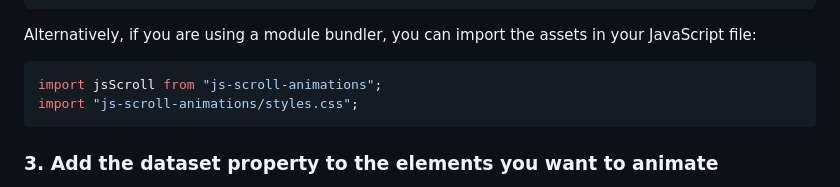
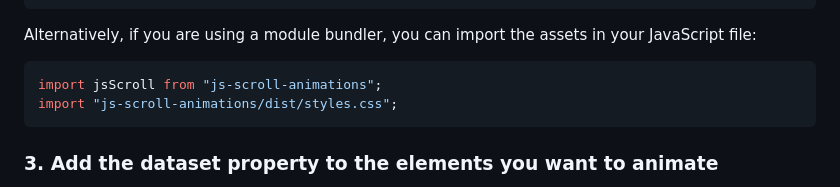
Before and after one commit to wanderlima/js-scroll-animations, a Markdown page: README.md, the part around the change printed below. Drawn GitHub-style.

Commit message:
project: README.md update

````diff
--- a/README.md
+++ b/README.md
@@ -40,7 +43,7 @@ Alternatively, if you are using a module bundler, you can import the assets in y
 
 ```js
 import jsScroll from "js-scroll-animations";
-import "js-scroll-animations/styles.css";
+import "js-scroll-animations/dist/styles.css";
 ```
 
 ### 3. Add the dataset property to the elements you want to animate
````
Also changed, not shown: other parts of README.md (+5 -2 lines).
